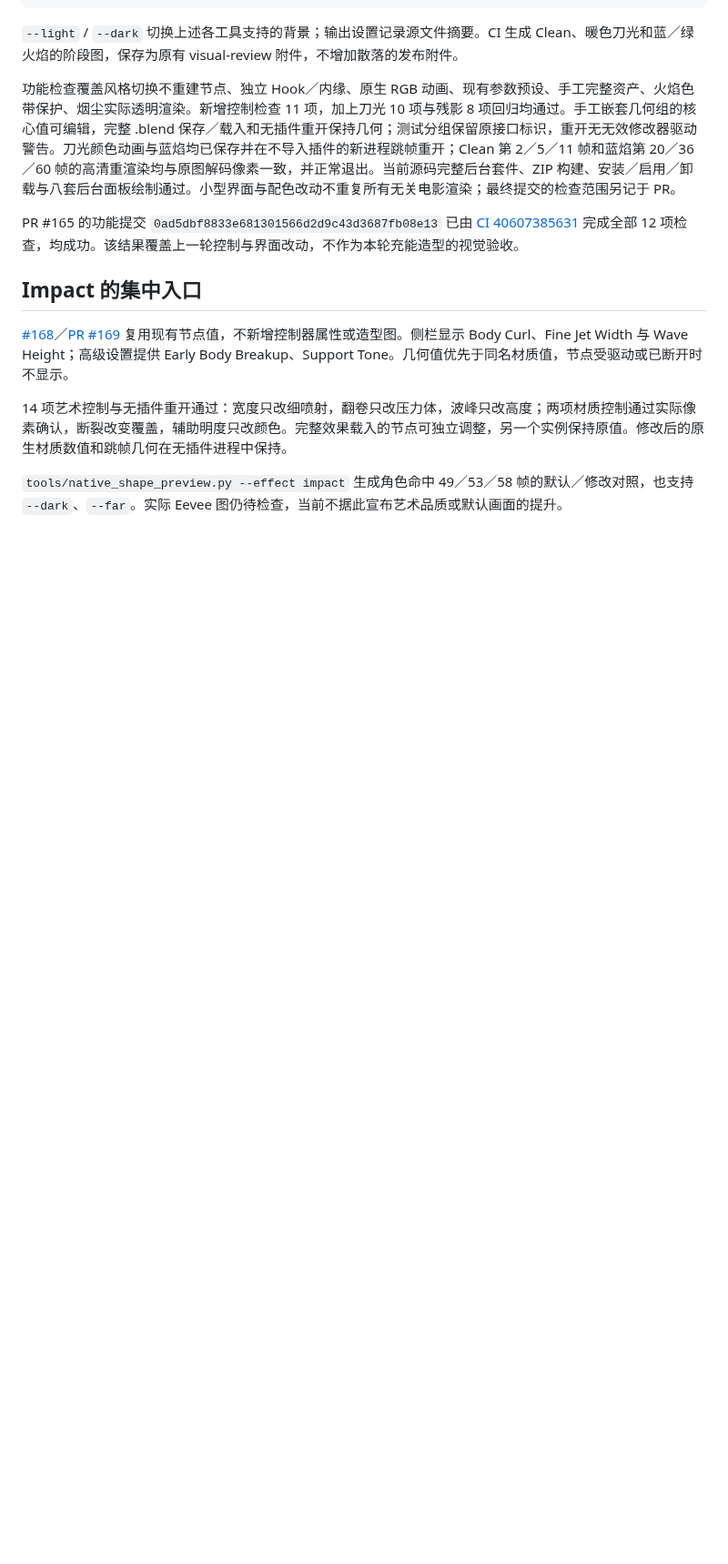
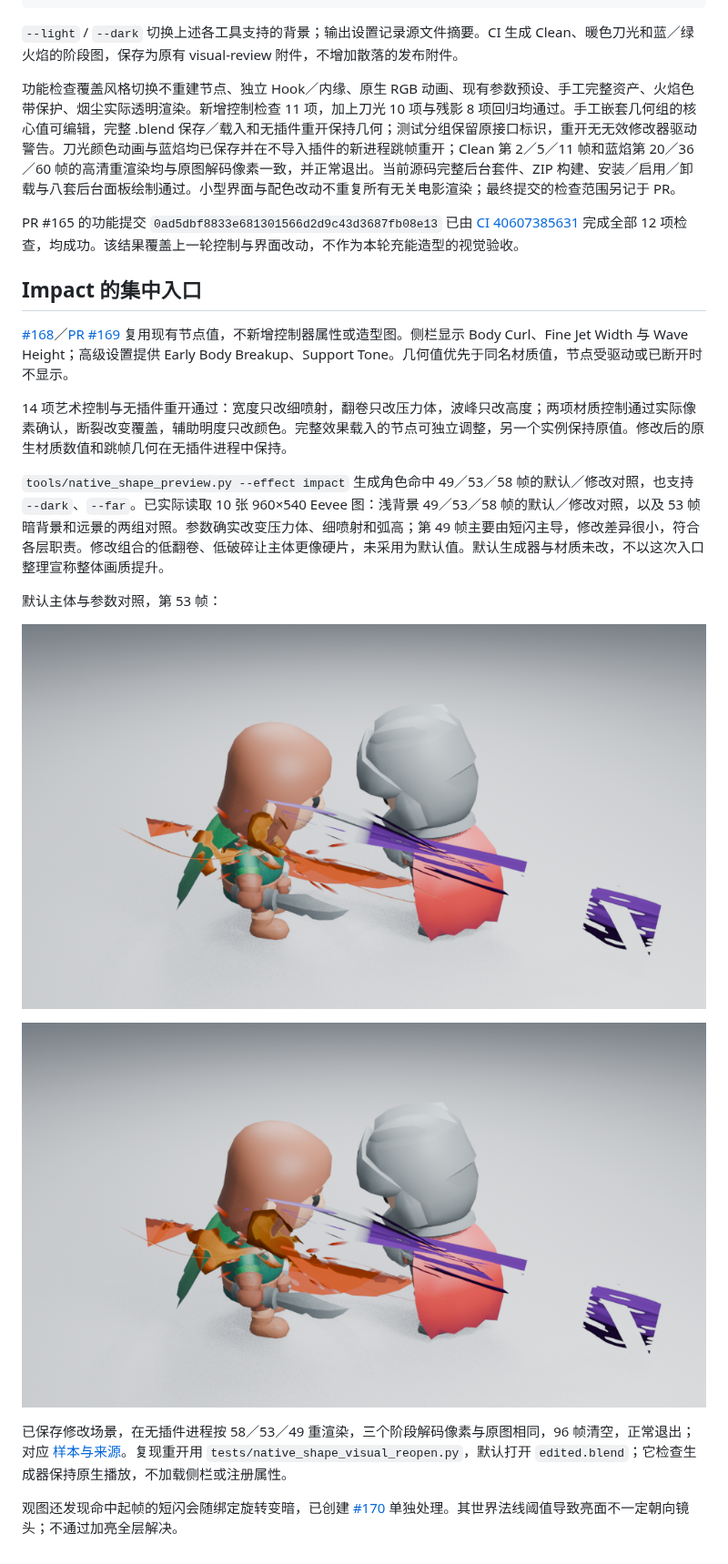
Before and after one commit to mumu-lhl/blender-vfx-studio, a Markdown page: docs/ART_CONTROLS_REVIEW.md, the part around the change. Shown at 91% size. Drawn GitHub-style; pictures changed too: docs/images/impact-body-default.png (added), docs/images/impact-body-variation.png (added); blank space fills up the shorter version.

Commit message:
docs: verify native impact editing in combat shots [skip ci]

```diff
--- a/docs/ART_CONTROLS_REVIEW.md
+++ b/docs/ART_CONTROLS_REVIEW.md
@@ -73,4 +73,14 @@ PR #165 的功能提交 `0ad5dbf8833e681301566d2d9c43d3687fb08e13` 已由 [CI 40
 
 14 项艺术控制与无插件重开通过：宽度只改细喷射，翻卷只改压力体，波峰只改高度；两项材质控制通过实际像素确认，断裂改变覆盖，辅助明度只改颜色。完整效果载入的节点可独立调整，另一个实例保持原值。修改后的原生材质数值和跳帧几何在无插件进程中保持。
 
-`tools/native_shape_preview.py --effect impact` 生成角色命中 49／53／58 帧的默认／修改对照，也支持 `--dark`、`--far`。实际 Eevee 图仍待检查，当前不据此宣布艺术品质或默认画面的提升。
+`tools/native_shape_preview.py --effect impact` 生成角色命中 49／53／58 帧的默认／修改对照，也支持 `--dark`、`--far`。已实际读取 10 张 960×540 Eevee 图：浅背景 49／53／58 帧的默认／修改对照，以及 53 帧暗背景和远景的两组对照。参数确实改变压力体、细喷射和弧高；第 49 帧主要由短闪主导，修改差异很小，符合各层职责。修改组合的低翻卷、低破碎让主体更像硬片，未采用为默认值。默认生成器与材质未改，不以这次入口整理宣称整体画质提升。
+
+默认主体与参数对照，第 53 帧：
+
+![Impact 默认主体](images/impact-body-default.png)
+
+![Impact 参数对照](images/impact-body-variation.png)
+
+已保存修改场景，在无插件进程按 58／53／49 重渲染，三个阶段解码像素与原图相同，96 帧清空，正常退出；对应 [样本与来源](images/impact-control-samples.json)。复现重开用 `tests/native_shape_visual_reopen.py`，默认打开 `edited.blend`；它检查生成器保持原生播放，不加载侧栏或注册属性。
+
+观图还发现命中起帧的短闪会随绑定旋转变暗，已创建 [#170](https://github.com/mumu-lhl/blender-vfx-studio/issues/170) 单独处理。其世界法线阈值导致亮面不一定朝向镜头；不通过加亮全层解决。
```
Also changed, not shown: ROADMAP.md (+1 -1 lines), docs/CHARGE_HIERARCHY_REVIEW.md (+2 -0 lines), 1 other file.
